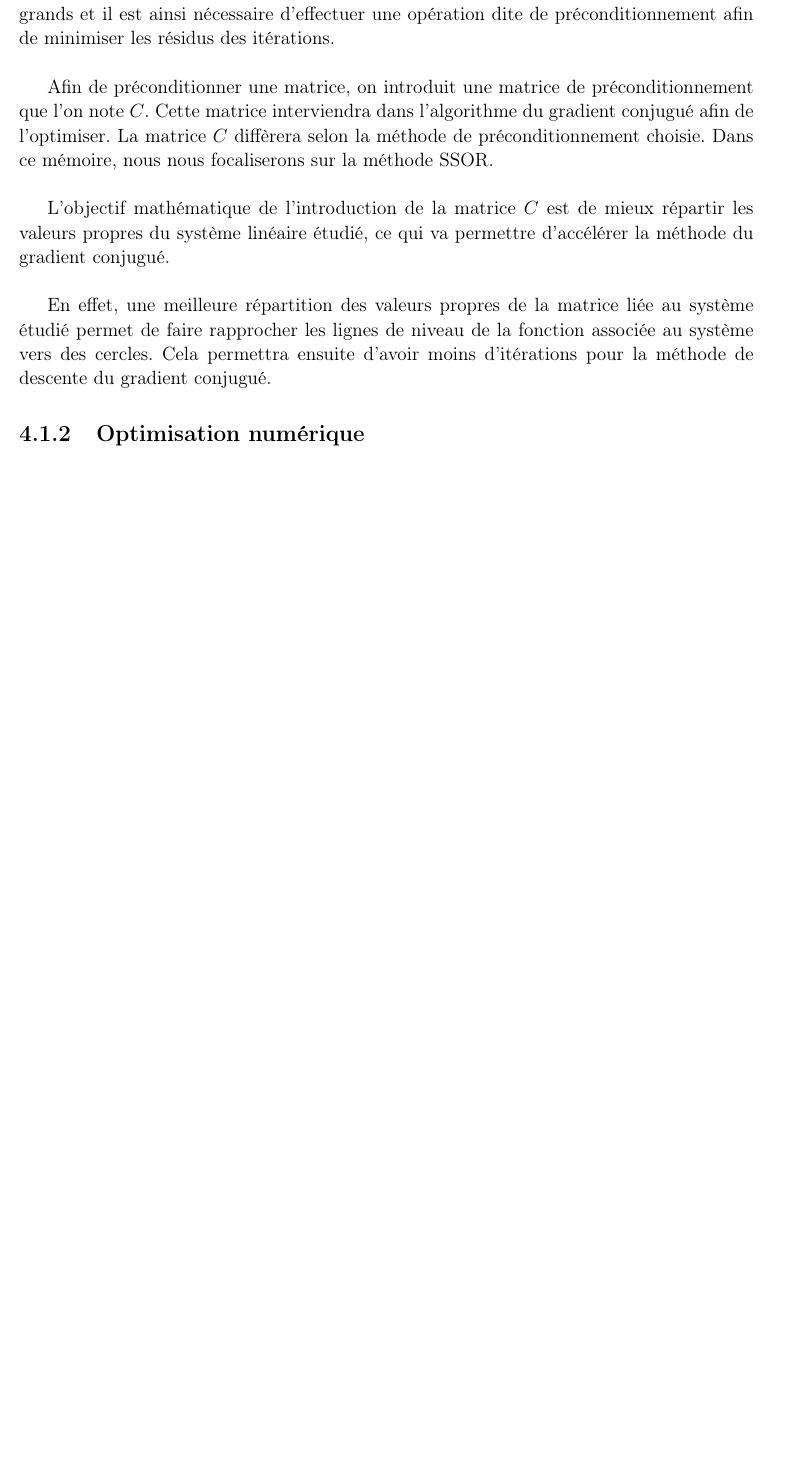
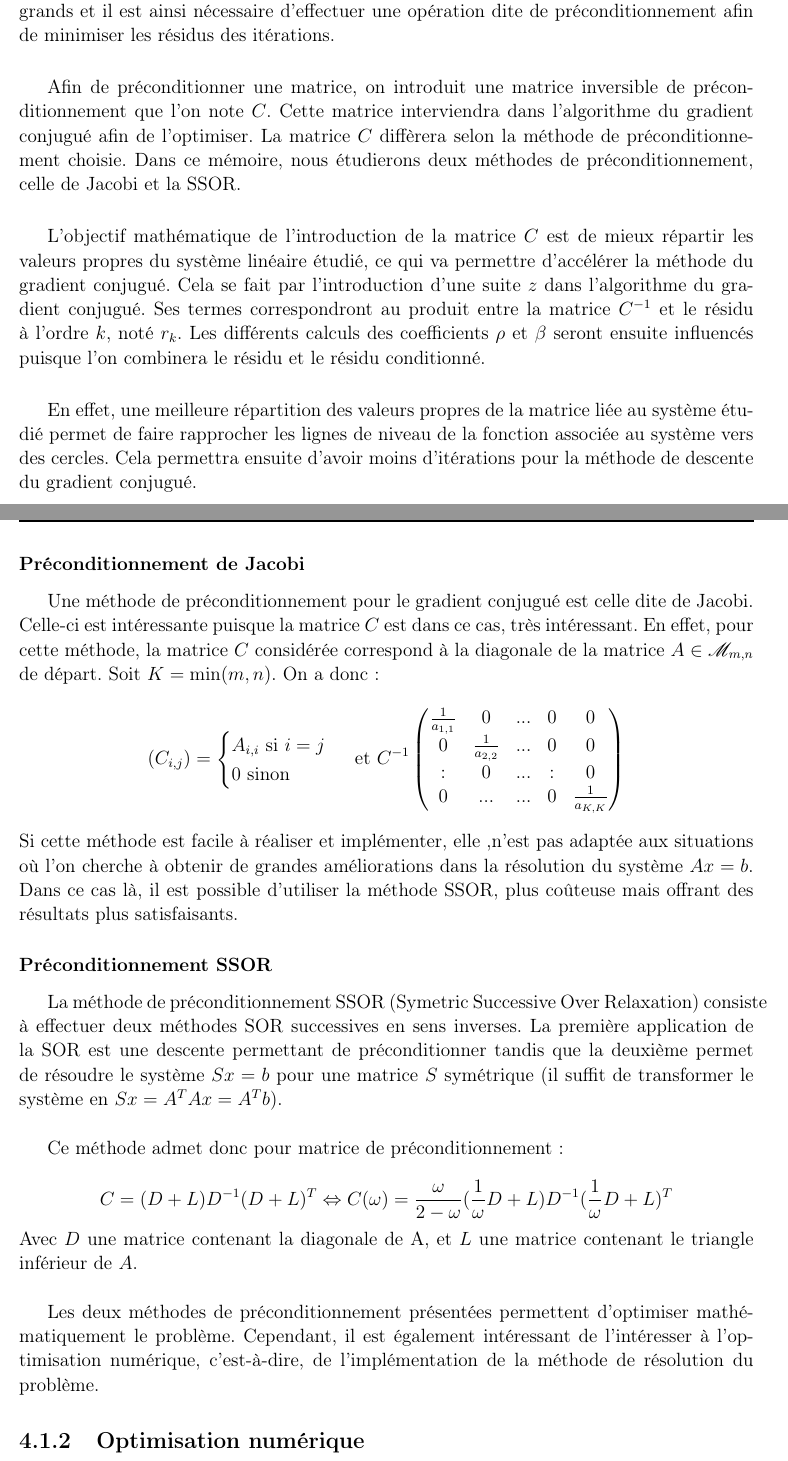
Before and after one commit to MagixInTheAir/MA321, a LaTeX book (Memoire_rapport/AUDET_CHANDON_DE-CLAVERIE_HUYNH_aero3SA1.tex, which reads Memoire_rapport/opti.tex): part of page 19 of 25 before the commit and two parts of pages 19 and 20 of 26 after it, the two joined at a grey line, cut so that both start at the same text, the shorter picture padded with empty space. Compiled offline with pdfLaTeX.

Commit message:
Fin préconditionnement

```diff
--- a/Memoire_rapport/opti.tex
+++ b/Memoire_rapport/opti.tex
@@ -4,11 +4,42 @@
 
 On peut illustrer les problèmes des méthodes itératives à travers de la méthode du gradient conjugué. En effet, les conditionnements des matrices étudiées sont parfois très grands et il est ainsi nécessaire d'effectuer une opération dite de préconditionnement afin de minimiser les résidus des itérations.\\
 
-Afin de préconditionner une matrice, on introduit une matrice de préconditionnement que l'on note $C$. Cette matrice interviendra dans l'algorithme du gradient conjugué afin de l'optimiser. La matrice $C$ diffèrera selon la méthode de préconditionnement choisie. Dans ce mémoire, nous nous focaliserons sur la méthode SSOR. \\
+Afin de préconditionner une matrice, on introduit une matrice inversible de préconditionnement que l'on note $C$. Cette matrice interviendra dans l'algorithme du gradient conjugué afin de l'optimiser. La matrice $C$ diffèrera selon la méthode de préconditionnement choisie. Dans ce mémoire, nous étudierons deux méthodes de préconditionnement, celle de Jacobi et la SSOR. \\
 
-L'objectif mathématique de l'introduction de la matrice $C$ est de mieux répartir les valeurs propres du système linéaire étudié, ce qui va permettre d'accélérer la méthode du gradient conjugué. \\
+L'objectif mathématique de l'introduction de la matrice $C$ est de mieux répartir les valeurs propres du système linéaire étudié, ce qui va permettre d'accélérer la méthode du gradient conjugué. Cela se fait par l'introduction d'une suite $z$ dans l'algorithme du gradient conjugué. Ses termes correspondront au produit entre la matrice $C^{-1}$ et le résidu à l'ordre $k$, noté $r_k$. Les différents calculs des coefficients $\rho$ et $\beta$ seront ensuite influencés puisque l'on combinera le résidu et le résidu conditionné. \\
 
-En effet, une meilleure répartition des valeurs propres de la matrice liée au système étudié permet de faire rapprocher les lignes de niveau de la fonction associée au système vers des cercles. Cela permettra ensuite d'avoir moins d'itérations pour la méthode de descente du gradient conjugué.
+En effet, une meilleure répartition des valeurs propres de la matrice liée au système étudié permet de faire rapprocher les lignes de niveau de la fonction associée au système vers des cercles. Cela permettra ensuite d'avoir moins d'itérations pour la méthode de descente du gradient conjugué.\\
+
+\subsubsection{Préconditionnement de Jacobi}
+
+Une méthode de préconditionnement pour le gradient conjugué est celle dite de Jacobi. Celle-ci est intéressante puisque la matrice $C$ est dans ce cas, très intéressant. En effet, pour cette méthode, la matrice $C$ considérée correspond à la diagonale de la matrice $A\in\mathcal{M}_{m,n}$ de départ. Soit $K=\min(m,n)$. On a donc :
+$$
+(C_{i,j})=
+\begin{cases}
+A_{i,i}\text{ si }i=j\\
+0\text{ sinon }
+\end{cases}
+\text{ et }
+C^{-1}
+\begin{pmatrix}
+\frac{1}{a_{1,1}}&0&...&0&0\\
+0&\frac{1}{a_{2,2}}&...&0&0\\
+:&0&...&:&0\\
+0&...&...&0&\frac{1}{a_{K,K}}
+\end{pmatrix}
+$$
+Si cette méthode est facile à réaliser et implémenter, elle ,n'est pas adaptée aux situations où l'on cherche à obtenir de grandes améliorations dans la résolution du système $Ax=b$. Dans ce cas là, il est possible d'utiliser la méthode SSOR, plus coûteuse mais offrant des résultats plus satisfaisants.
+\subsubsection{Préconditionnement SSOR}
+La méthode de préconditionnement SSOR (Symetric Successive Over Relaxation) consiste à effectuer deux méthodes SOR successives en sens inverses. La première application de la SOR est une descente permettant de préconditionner tandis que la deuxième permet de résoudre le système $Sx=b$ pour une matrice $S$ symétrique (il suffit de transformer le système en $Sx=A^TAx=A^Tb$).\\
+
+Ce méthode admet donc pour matrice de préconditionnement :
+
+$$
+C=(D+L)D^{-1}(D+L)^T\Leftrightarrow C(\omega)=\frac{\omega}{2-\omega}(\frac{1}{\omega}D+L)D^{-1}(\frac{1}{\omega}D+L)^T
+$$
+Avec $D$ une matrice contenant la diagonale de A, et $L$ une matrice contenant le triangle inférieur de $A$.\\
+
+Les deux méthodes de préconditionnement présentées permettent d'optimiser mathématiquement le problème. Cependant, il est également intéressant de l'intéresser à l'optimisation numérique, c'est-à-dire, de l'implémentation de la méthode de résolution du problème.
 \subsection{Optimisation numérique}
 
 \section{Étude de la complexité}
```
Also changed, not shown: Memoire_rapport/AUDET_CHANDON_DE-CLAVERIE_HUYNH_aero3SA1.tex (+0 -1 lines), Memoire_rapport/AUDET_CHANDON_DE-CLAVERIE_HUYNH_aero3SA1.pdf, 5 other files.
